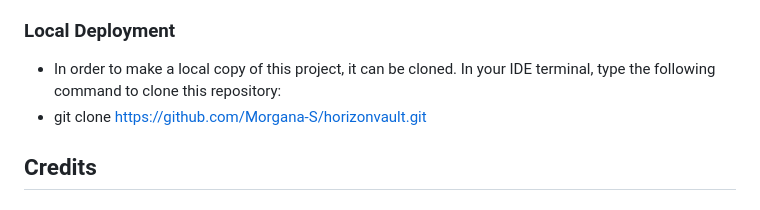
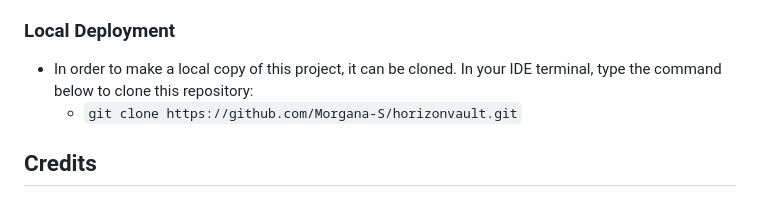
Before and after one commit to Morgana-S/horizonvault, a Markdown page: README.md, the part around the change. GitHub-like rendering.

Commit message:
Edit local deployment instruction in README.md

````diff
--- a/README.md
+++ b/README.md
@@ -151,8 +151,8 @@ The design of the website was created so that users:
     4. Back under the code section at te top of the page, view the deployments on the right hand side, and select the 'Github-Pages' Deployment.
 
 ### Local Deployment
-- In order to make a local copy of this project, it can be cloned. In your IDE terminal, type the following command to clone this repository:
-- git clone https://github.com/Morgana-S/horizonvault.git
+- In order to make a local copy of this project, it can be cloned. In your IDE terminal, type the command below to clone this repository:
+    - ``` git clone https://github.com/Morgana-S/horizonvault.git ```
 
 
 ## Credits
````
